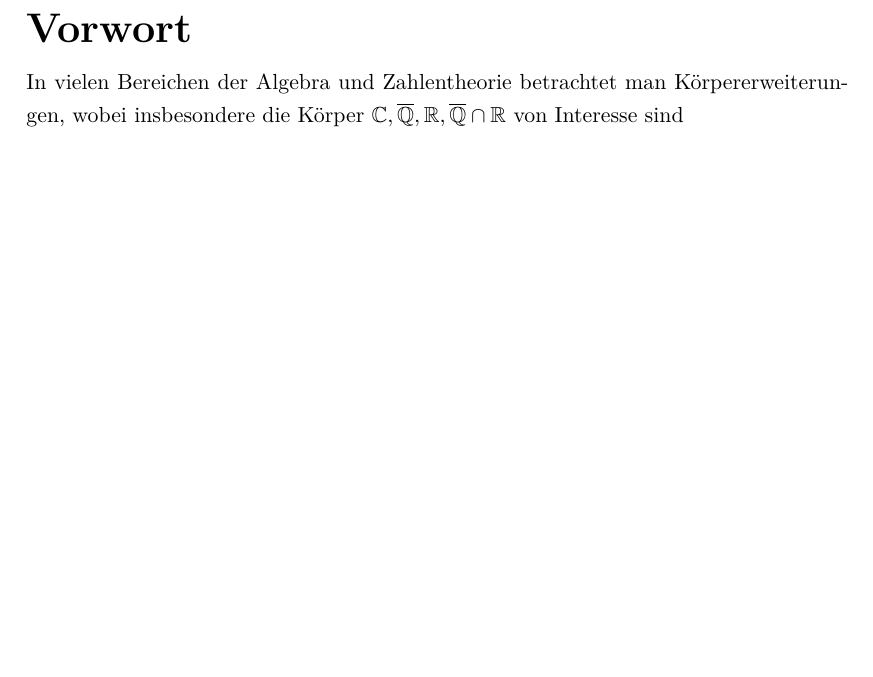
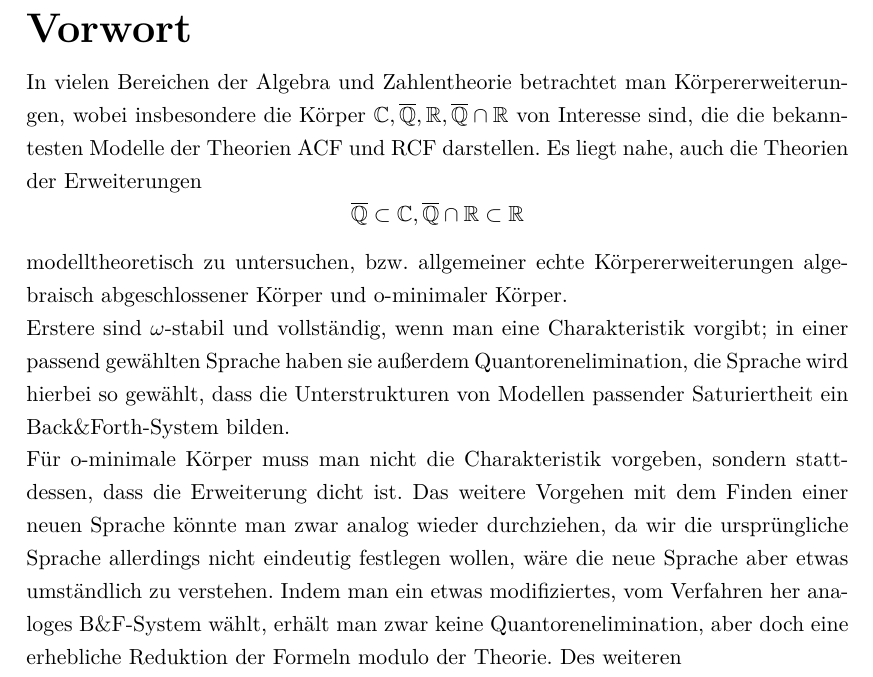
Before and after one commit to ArionisonTaurus/MA, a LaTeX document (DieLoesungAllerMilleniumsprobleme.tex, which reads Einleitung.tex): part of page 2 of 47, cut so that both start at the same text, the shorter picture padded with empty space. Compiled offline with pdfLaTeX.

Commit message:
AVLinux commit

```diff
--- a/Einleitung.tex
+++ b/Einleitung.tex
@@ -1,4 +1,6 @@
 %!TEX root = DieLoesungAllerMilleniumsprobleme.tex
 \addcontentsline{toc}{section}{Vorwort}
 \chapter*{Vorwort}
-In vielen Bereichen der Algebra und Zahlentheorie betrachtet man Körpererweiterungen, wobei insbesondere die Körper $\setC,\overline{\setQ},\setR,\overline{\setQ}\cap\setR$ von Interesse sind
+In vielen Bereichen der Algebra und Zahlentheorie betrachtet man Körpererweiterungen, wobei insbesondere die Körper $\setC,\overline{\setQ},\setR,\overline{\setQ}\cap\setR$ von Interesse sind, die die bekanntesten Modelle der Theorien ACF und RCF darstellen. Es liegt nahe, auch die Theorien der Erweiterungen $$\overline{\setQ}\subset\setC,\overline{\setQ}\cap\setR\subset\setR$$ modelltheoretisch zu untersuchen, bzw. allgemeiner echte Körpererweiterungen algebraisch abgeschlossener Körper und o-minimaler Körper.\\
+Erstere sind $\omega$-stabil und vollständig, wenn man eine Charakteristik vorgibt; in einer passend gewählten Sprache haben sie außerdem Quantorenelimination, die Sprache wird hierbei so gewählt, dass die Unterstrukturen von Modellen passender Saturiertheit ein Back\&Forth-System bilden.\\
+Für o-minimale Körper muss man nicht die Charakteristik vorgeben, sondern stattdessen, dass die Erweiterung dicht ist. Das weitere Vorgehen mit dem Finden einer neuen Sprache könnte man zwar analog wieder durchziehen, da wir die ursprüngliche Sprache allerdings nicht eindeutig festlegen wollen, wäre die neue Sprache aber etwas umständlich zu verstehen. Indem man ein etwas modifiziertes, vom Verfahren her analoges B\&F-System wählt, erhält man zwar keine Quantorenelimination, aber doch eine erhebliche Reduktion der Formeln modulo der Theorie. Des weiteren
```
Also changed, not shown: DieLoesungAllerMilleniumsprobleme.pdf.
